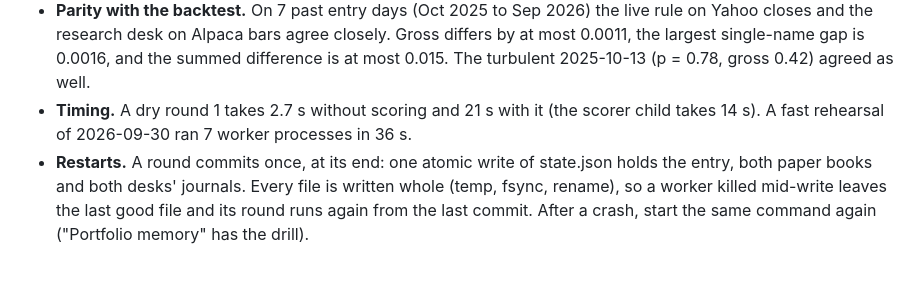
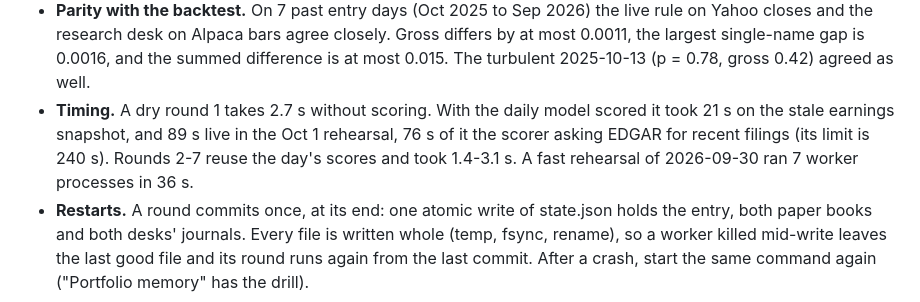
Before and after one commit to MO-ShaanilP-39793/icaif2026, a Markdown page: README.md, the part around the change. GitHub-like rendering; blank space fills up the shorter version.

```diff
--- a/README.md
+++ b/README.md
@@ -316,8 +316,11 @@ Roadmap's step-6 gate.
   differs by at most 0.0011, the largest single-name gap is 0.0016, and the summed
   difference is at most 0.015. The turbulent 2025-10-13 (p = 0.78, gross 0.42) agreed
   as well.
-- **Timing.** A dry round 1 takes 2.7 s without scoring and 21 s with it (the scorer
-  child takes 14 s). A fast rehearsal of 2026-09-30 ran 7 worker processes in 36 s.
+- **Timing.** A dry round 1 takes 2.7 s without scoring. With the daily model scored it
+  took 21 s on the stale earnings snapshot, and 89 s live in the Oct 1 rehearsal, 76 s
+  of it the scorer asking EDGAR for recent filings (its limit is 240 s). Rounds 2-7
+  reuse the day's scores and took 1.4-3.1 s. A fast rehearsal of 2026-09-30 ran 7
+  worker processes in 36 s.
 - **Restarts.** A round commits once, at its end: one atomic write of state.json holds
   the entry, both paper books and both desks' journals. Every file is written whole
   (temp, fsync, rename), so a worker killed mid-write leaves the last good file and its
```
Also changed, not shown: TODO.md (+5 -2 lines).
